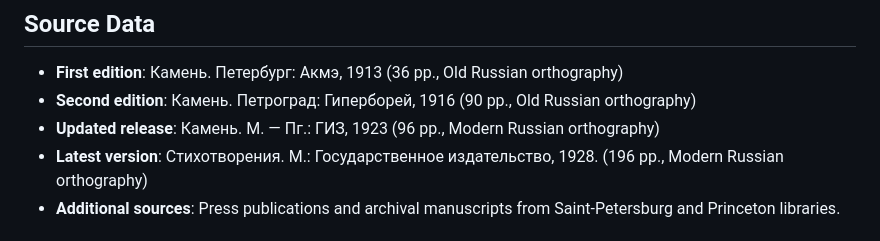
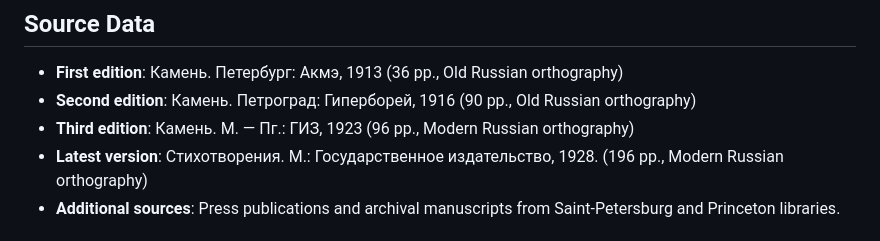
Before and after one commit to mary-lev/kamen, a Markdown page: README.md, the part around the change. GitHub-like rendering.

```diff
--- a/README.md
+++ b/README.md
@@ -12,7 +12,7 @@ This project [The Digital Stone](https://mary-lev.github.io/kamen/), built upon
 ## Source Data
 - **First edition**: Камень. Петербург: Акмэ, 1913 (36 pp., Old Russian orthography)
 - **Second edition**: Камень. Петроград: Гиперборей, 1916 (90 pp., Old Russian orthography)
-- **Updated release**: Камень. М. — Пг.: ГИЗ, 1923 (96 pp., Modern Russian orthography)
+- **Third edition**: Камень. М. — Пг.: ГИЗ, 1923 (96 pp., Modern Russian orthography)
 - **Latest version**: Стихотворения. М.: Государственное издательство, 1928. (196 pp., Modern Russian orthography)
 - **Additional sources**: Press publications and archival manuscripts from Saint-Petersburg and Princeton libraries.
 
```
